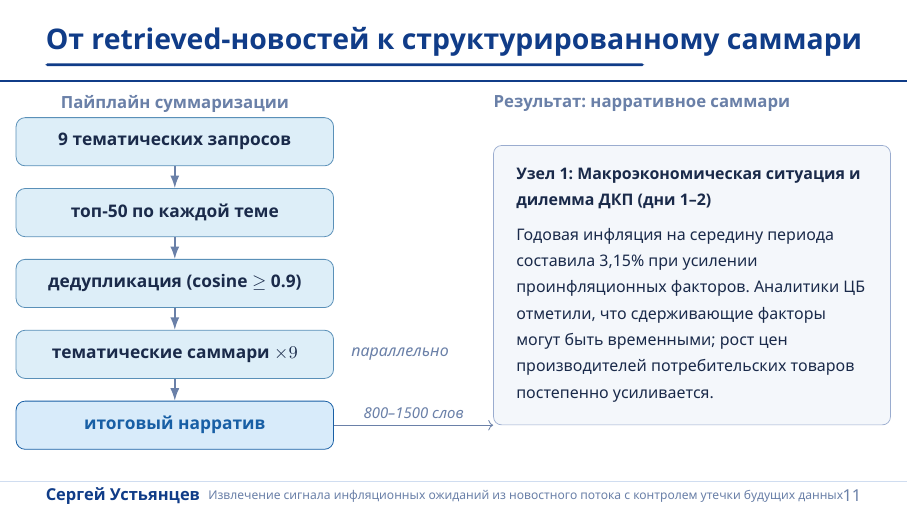
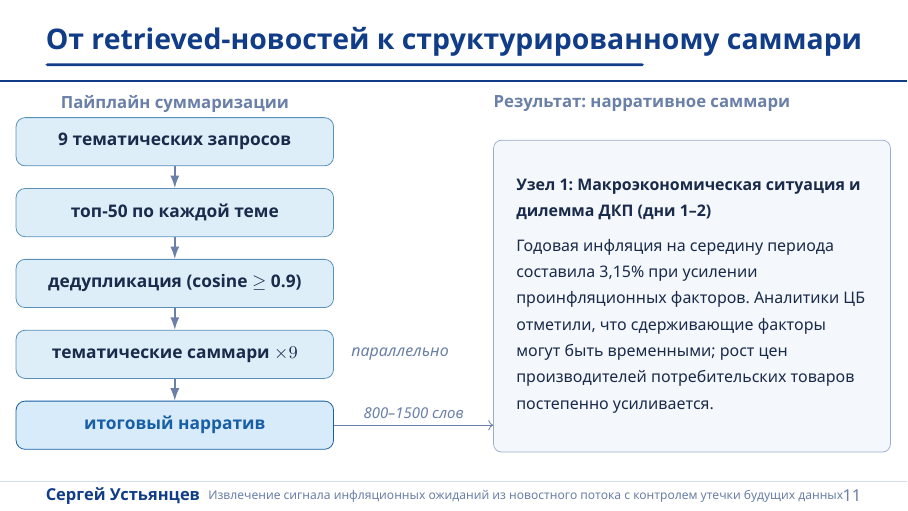
Before and after one commit to schokoro/blind_prophet, LaTeX slides (presentation/main.tex, which reads presentation/sections/10_rag_summarization.tex): page 11 of 15. Compiled offline with XeLaTeX.

Commit message:
Слайд суммаризации готов

```diff
--- a/presentation/sections/10_rag_summarization.tex
+++ b/presentation/sections/10_rag_summarization.tex
@@ -56,12 +56,13 @@
         font=\fontsize{8.4}{10}\selectfont\bfseries\scshape]
         at (522,110) {Результат: нарративное саммари};
 
-      \node[anchor=south west,
+        \node[anchor=north west,
             rounded corners=1.4mm,
             draw=BPLine, fill=BPLight,
             line width=0.35pt,
-            inner xsep=4mm, inner ysep=4mm]
-        (outbox) at (522,450) {%
+            inner xsep=4mm, inner ysep=4mm,
+            minimum height=55mm]
+        (outbox) at (522,148) {%
           \parbox{62mm}{%
             \raggedright\fontsize{8}{11.5}\selectfont\textcolor{BPText}{%
               \textbf{Узел 1: Макроэкономическая ситуация и дилемма ДКП
```
